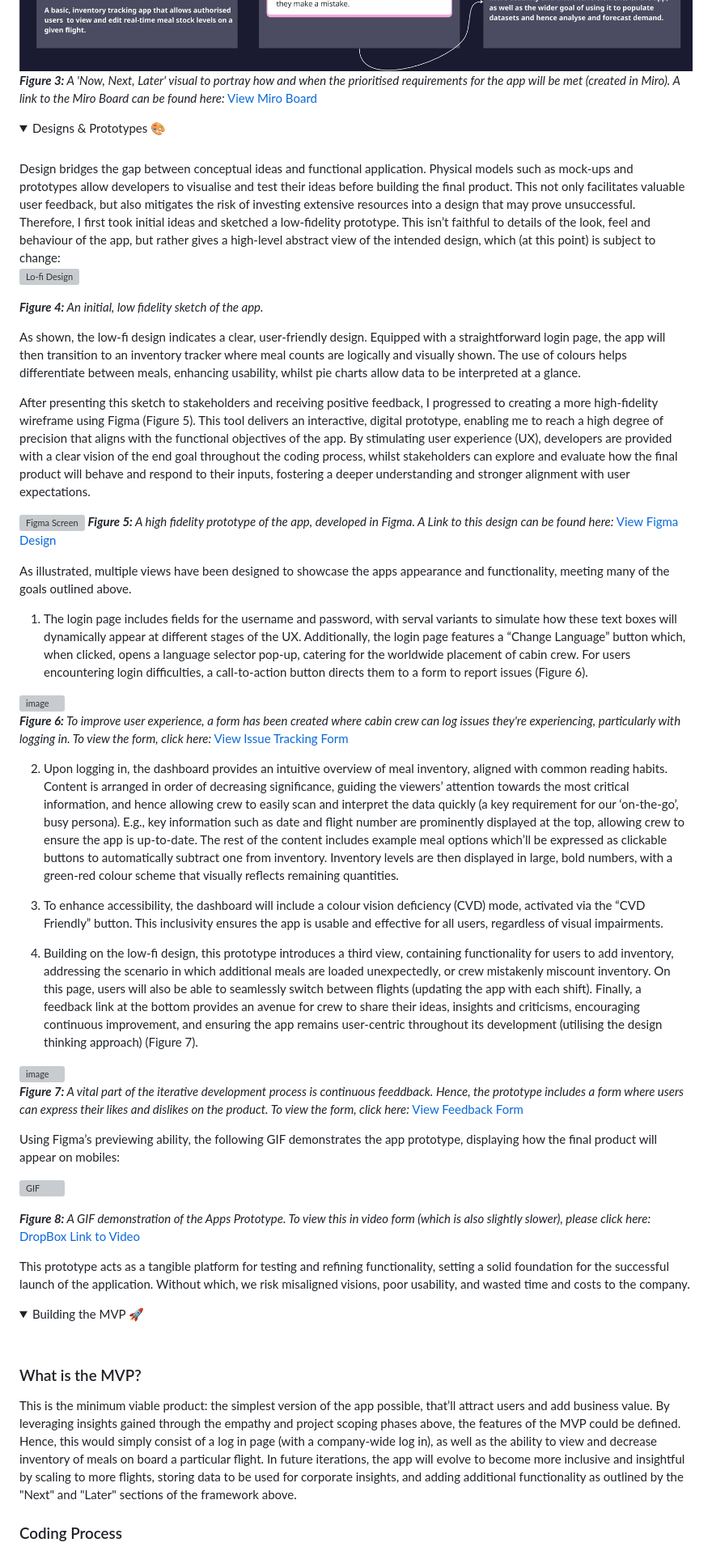
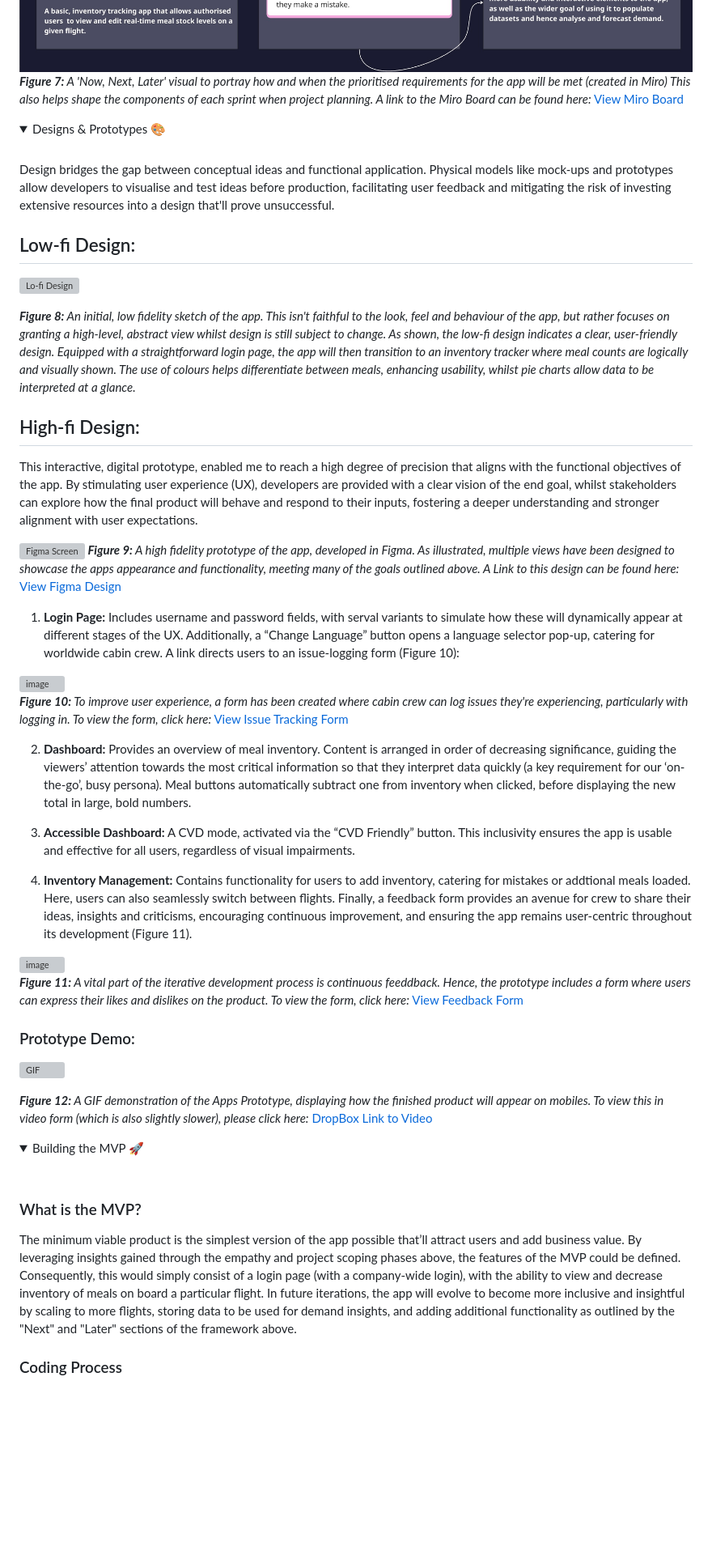
Before and after one commit to EllieMartin12/SE-Sum-1, a Markdown page: README.md, the part around one of its changes. Shown at 81% size. Drawn GitHub-style; folded sections open; blank space fills up the shorter version; grey boxes are pictures that could not be loaded.

```diff
--- a/README.md
+++ b/README.md
@@ -173,52 +173,55 @@ These requirements are structured using a Now, Next, Later framework, offering c
 
 ![Meal Inventory App - Project Scoping: NOW NEXT LATER](assets/Meal%20Inventory%20App%20-%20Project%20Scoping%20NOW%20NEXT%20LATER.jpeg)
-_**Figure 3:** A 'Now, Next, Later' visual to portray how and when the  prioritised requirements for the app will be met (created in Miro). A link to the Miro Board can be found here:_ [View Miro Board](https://miro.com/app/board/uXjVLyuCzXA=/?share_link_id=371914488981)
+_**Figure 7:** A 'Now, Next, Later' visual to portray how and when the  prioritised requirements for the app will be met (created in Miro) This also helps shape the components of each sprint when project planning. A link to the Miro Board can be found here:_ [View Miro Board](https://miro.com/app/board/uXjVLyuCzXA=/?share_link_id=371914488981)
 </details>
+
+
 
 <details>
 <summary>Designs & Prototypes 🎨</summary>
 <br>
-Design bridges the gap between conceptual ideas and functional application. Physical models such as mock-ups and prototypes allow developers to visualise and test their ideas before building the final product. This not only facilitates valuable user feedback, but also mitigates the risk of investing extensive resources into a design that may prove unsuccessful.
-Therefore, I first took initial ideas and sketched a low-fidelity prototype. This isn’t faithful to details of the look, feel and behaviour of the app, but rather gives a high-level abstract view of the intended design, which (at this point) is subject to change:
+Design bridges the gap between conceptual ideas and functional application. Physical models like mock-ups and prototypes allow developers to visualise and test ideas before production, facilitating user feedback and mitigating the risk of investing extensive resources into a design that'll prove unsuccessful.
+
+## Low-fi Design:
 
 ![Lo-fi Design](https://github.com/EllieMartin12/SE-Sum-1/blob/EllieMartin12-Prototype/LO-FI%20Design.jpg)
 
 
-_**Figure 4:** An initial, low fidelity sketch of the app._
+_**Figure 8:** An initial, low fidelity sketch of the app. This isn't faithful to the look, feel and behaviour of the app, but rather focuses on granting a high-level, abstract view whilst design is still subject to change. As shown, the low-fi design indicates a clear, user-friendly design. Equipped with a straightforward login page, the app will then transition to an inventory tracker where meal counts are logically and visually shown. The use of colours helps differentiate between meals, enhancing usability, whilst pie charts allow data to be interpreted at a glance._
 
-As shown, the low-fi design indicates a clear, user-friendly design. Equipped with a straightforward login page, the app will then transition to an inventory tracker where meal counts are logically and visually shown. The use of colours helps differentiate between meals, enhancing usability, whilst pie charts allow data to be interpreted at a glance.
-
-After presenting this sketch to stakeholders and receiving positive feedback, I progressed to creating a more high-fidelity wireframe using Figma (Figure 5). This tool delivers an interactive, digital prototype, enabling me to reach a high degree of precision that aligns with the functional objectives of the app. By stimulating user experience (UX), developers are provided with a clear vision of the end goal throughout the coding process, whilst stakeholders can explore and evaluate how the final product will behave and respond to their inputs, fostering a deeper understanding and stronger alignment with user expectations.
+## High-fi Design:
+This interactive, digital prototype, enabled me to reach a high degree of precision that aligns with the functional objectives of the app. By stimulating user experience (UX), developers are provided with a clear vision of the end goal, whilst stakeholders can explore how the final product will behave and respond to their inputs, fostering a deeper understanding and stronger alignment with user expectations.
 
 ![Figma Screen](https://github.com/user-attachments/assets/af938082-93b7-4713-8d5a-4e42110211c1)
-_**Figure 5:** A high fidelity prototype of the app, developed in Figma. A Link to this design can be found here:_ [View Figma Design ](https://www.figma.com/proto/4e4nEptFLp7OykTWSjwz27/SE-Summative-1?node-id=601-9&t=YuXhqKT2aP9C4IYl-1)
+_**Figure 9:** A high fidelity prototype of the app, developed in Figma. As illustrated, multiple views have been designed to showcase the apps appearance and functionality, meeting many of the goals outlined above. A Link to this design can be found here:_ [View Figma Design ](https://www.figma.com/proto/4e4nEptFLp7OykTWSjwz27/SE-Summative-1?node-id=601-9&t=YuXhqKT2aP9C4IYl-1)
 
-As illustrated, multiple views have been designed to showcase the apps appearance and functionality, meeting many of the goals outlined above.
 
-1. The login page includes fields for the username and password, with serval variants to simulate how these text boxes will dynamically appear at different stages of the UX. Additionally, the login page features a “Change Language” button which, when clicked, opens a language selector pop-up, catering for the worldwide placement of cabin crew. For users encountering login difficulties, a call-to-action button directs them to a form to report issues (Figure 6).
+1. **Login Page:** Includes username and password fields, with serval variants to simulate how these will dynamically appear at different stages of the UX. Additionally, a “Change Language” button opens a language selector pop-up, catering for worldwide cabin crew. A link directs users to an issue-logging form (Figure 10):
 
 <img width="529" alt="image" src="https://github.com/user-attachments/assets/2d5478dc-4fc2-4c1c-a570-d7e9fb1ede20" />
 
-_**Figure 6:** To improve user experience, a form has been created where cabin crew can log issues they're experiencing, particularly with logging in. To view the form, click here:_ [View Issue Tracking Form](https://forms.office.com/Pages/ResponsePage.aspx?id=gcLuqKOqrk2sm5o5i5IV5yjSGYWQRBdPi8-BeaKCHhZURTUxT0EzQ0swODdGUEtSVkk4NzNTNkYzUS4u)
+_**Figure 10:** To improve user experience, a form has been created where cabin crew can log issues they're experiencing, particularly with logging in. To view the form, click here:_ [View Issue Tracking Form](https://forms.office.com/Pages/ResponsePage.aspx?id=gcLuqKOqrk2sm5o5i5IV5yjSGYWQRBdPi8-BeaKCHhZURTUxT0EzQ0swODdGUEtSVkk4NzNTNkYzUS4u)
 
-2. Upon logging in, the dashboard provides an intuitive overview of meal inventory, aligned with common reading habits. Content is arranged in order of decreasing significance, guiding the viewers’ attention towards the most critical information, and hence allowing crew to easily scan and interpret the data quickly (a key requirement for our ‘on-the-go’, busy persona). E.g., key information such as date and flight number are prominently displayed at the top, allowing crew to ensure the app is up-to-date. The rest of the content includes example meal options which’ll be expressed as clickable buttons to automatically subtract one from inventory. Inventory levels are then displayed in large, bold numbers, with a green-red colour scheme that visually reflects remaining quantities.
+2. **Dashboard:** Provides an overview of meal inventory. Content is arranged in order of decreasing significance, guiding the viewers’ attention towards the most critical information so that they interpret data quickly (a key requirement for our ‘on-the-go’, busy persona). Meal buttons automatically subtract one from inventory when clicked, before displaying the new total in large, bold numbers.
 
-3. To enhance accessibility, the dashboard will include a colour vision deficiency (CVD) mode, activated via the “CVD Friendly” button. This inclusivity ensures the app is usable and effective for all users, regardless of visual impairments.
+3. **Accessible Dashboard:** A CVD mode, activated via the “CVD Friendly” button. This inclusivity ensures the app is usable and effective for all users, regardless of visual impairments.
 
-4. Building on the low-fi design, this prototype introduces a third view, containing functionality for users to add inventory, addressing the scenario in which additional meals are loaded unexpectedly, or crew mistakenly miscount inventory. On this page, users will also be able to seamlessly switch between flights (updating the app with each shift). Finally, a feedback link at the bottom provides an avenue for crew to share their ideas, insights and criticisms, encouraging continuous improvement, and ensuring the app remains user-centric throughout its development (utilising the design thinking approach) (Figure 7).
+4. **Inventory Management:** Contains functionality for users to add inventory, catering for mistakes or addtional meals loaded. Here, users can also seamlessly switch between flights. Finally, a feedback form provides an avenue for crew to share their ideas, insights and criticisms, encouraging continuous improvement, and ensuring the app remains user-centric throughout its development (Figure 11).
 
 <img width="496" alt="image" src="https://github.com/user-attachments/assets/d79f447b-092c-4507-a331-d3dfdba0ba04" />
 
-_**Figure 7:** A vital part of the iterative development process is continuous feeddback. Hence, the prototype includes a form where users can express their likes and dislikes on the product. To view the form, click here:_ [View Feedback Form](https://forms.office.com/Pages/ResponsePage.aspx?id=gcLuqKOqrk2sm5o5i5IV5yjSGYWQRBdPi8-BeaKCHhZUMldFRlVZUzdZTVBXMFI0S1MzUTdIRzBLTy4u)
+_**Figure 11:** A vital part of the iterative development process is continuous feeddback. Hence, the prototype includes a form where users can express their likes and dislikes on the product. To view the form, click here:_ [View Feedback Form](https://forms.office.com/Pages/ResponsePage.aspx?id=gcLuqKOqrk2sm5o5i5IV5yjSGYWQRBdPi8-BeaKCHhZUMldFRlVZUzdZTVBXMFI0S1MzUTdIRzBLTy4u)
 
-Using Figma’s previewing ability, the following GIF demonstrates the app prototype, displaying how the final product will appear on mobiles:
+### Prototype Demo:
 
 ![GIF](https://github.com/EllieMartin12/SE-Sum-1/blob/EllieMartin12-Prototype/Figma%20Design%20x1.5.gif)
 
-_**Figure 8:** A GIF demonstration of the Apps Prototype. To view this in video form (which is also slightly slower), please click here:_ [DropBox Link to Video](https://www.dropbox.com/scl/fi/dmtddlj5gvi7umy6c5ta6/App-Prototype-Demo-Figma.mov?rlkey=ghj9ta90h2gkjdgs95zsftwl3&st=f7d4qckz&dl=0)
+_**Figure 12:** A GIF demonstration of the Apps Prototype, displaying how the finished product will appear on mobiles. To view this in video form (which is also slightly slower), please click here:_ [DropBox Link to Video](https://www.dropbox.com/scl/fi/dmtddlj5gvi7umy6c5ta6/App-Prototype-Demo-Figma.mov?rlkey=ghj9ta90h2gkjdgs95zsftwl3&st=f7d4qckz&dl=0)
 
-This prototype acts as a tangible platform for testing and refining functionality, setting a solid foundation for the successful launch of the application. Without which, we risk misaligned visions, poor usability, and wasted time and costs to the company.
+
 </details>
+
+
 
 <details>
 <summary>Building the MVP 🚀</summary>
@@ -226,7 +229,7 @@ This prototype acts as a tangible platform for testing and refining functionalit
 
   ### What is the MVP?
 
-This is the minimum viable product: the simplest version of the app possible, that’ll attract users and add business value. By leveraging insights gained through the empathy and project scoping phases above, the features of the MVP could be defined. Hence, this would simply consist of a log in page (with a company-wide log in), as well as the ability to view and decrease inventory of meals on board a particular flight. In future iterations, the app will evolve to become more inclusive and insightful by scaling to more flights, storing data to be used for corporate insights, and adding additional functionality as outlined by the "Next" and "Later" sections of the framework above.
+The minimum viable product is the simplest version of the app possible that’ll attract users and add business value. By leveraging insights gained through the empathy and project scoping phases above, the features of the MVP could be defined. Consequently, this would simply consist of a login page (with a company-wide login), with the ability to view and decrease inventory of meals on board a particular flight. In future iterations, the app will evolve to become more inclusive and insightful by scaling to more flights, storing data to be used for demand insights, and adding additional functionality as outlined by the "Next" and "Later" sections of the framework above.
 
 ### Coding Process
 
```
Also changed, not shown: other parts of README.md (+82 -64 lines).
